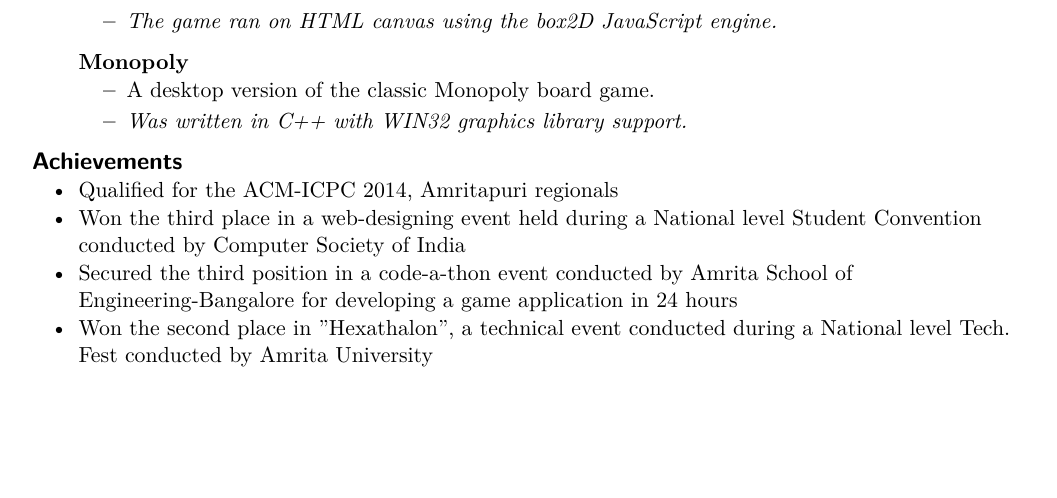
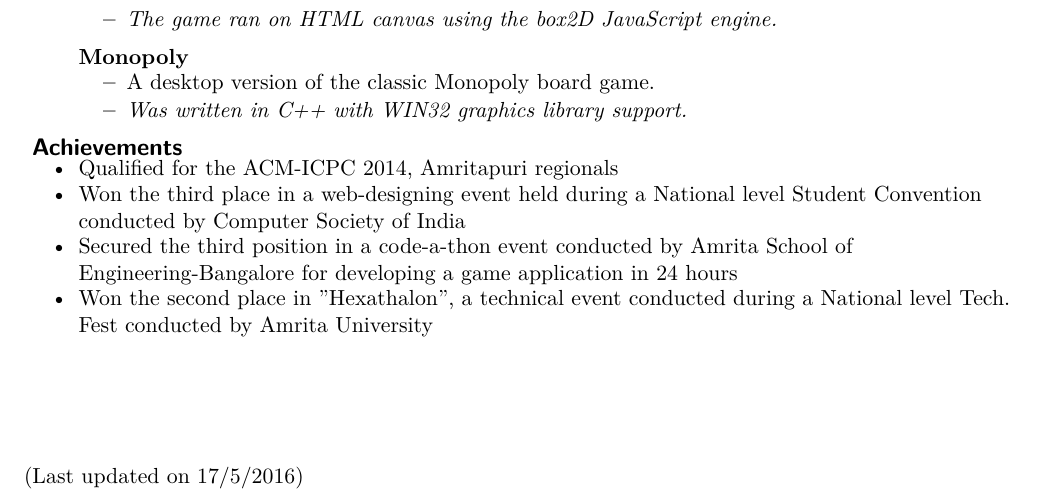
Before and after one commit to scarecrow1123/Resume, a LaTeX document (main.tex): part of page 2 of 2, cut so that both start at the same text, the shorter picture padded with empty space. Compiled offline with pdfLaTeX.

Commit message:
Added last updated date

```diff
--- a/main.tex
+++ b/main.tex
@@ -197,4 +197,7 @@ Chengalpet &  ananda.seelan@gmail.com \\
 		\item Won the second place in "Hexathalon", a technical event conducted during a National level Tech. Fest conducted by Amrita University
     \end{itemize}
 
+\vspace{2cm}
+(Last updated on 17/5/2016)
+
 \end{document}
```
